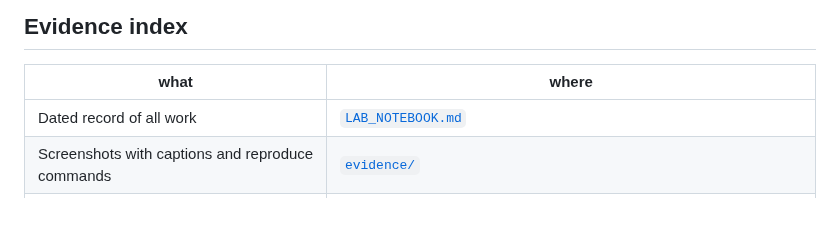
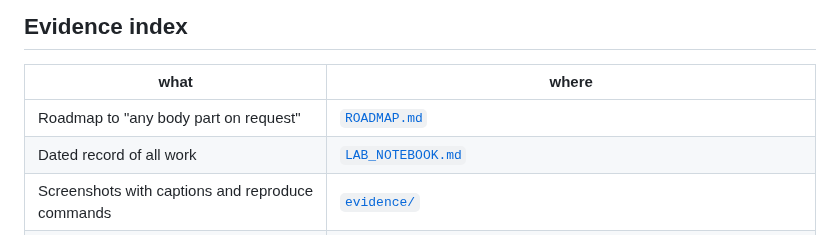
Before and after one commit to imranch345/Lagnever-3d-model, a Markdown page: docs/RESULTS.md, the part around the change. GitHub-like rendering; blank space fills up the shorter version.

```diff
--- a/docs/RESULTS.md
+++ b/docs/RESULTS.md
@@ -120,6 +120,7 @@ These practices are part of the claim. They are why the numbers can be trusted.
 
 | what | where |
 | --- | --- |
+| Roadmap to "any body part on request" | [`ROADMAP.md`](ROADMAP.md) |
 | Dated record of all work | [`LAB_NOTEBOOK.md`](LAB_NOTEBOOK.md) |
 | Screenshots with captions and reproduce commands | [`evidence/`](evidence/README.md) |
 | Level 1 plan and status | [`LEVEL_1_PLAN.md`](LEVEL_1_PLAN.md) |
```
Also changed, not shown: docs/ROADMAP.md (added, +101 -0 lines).
